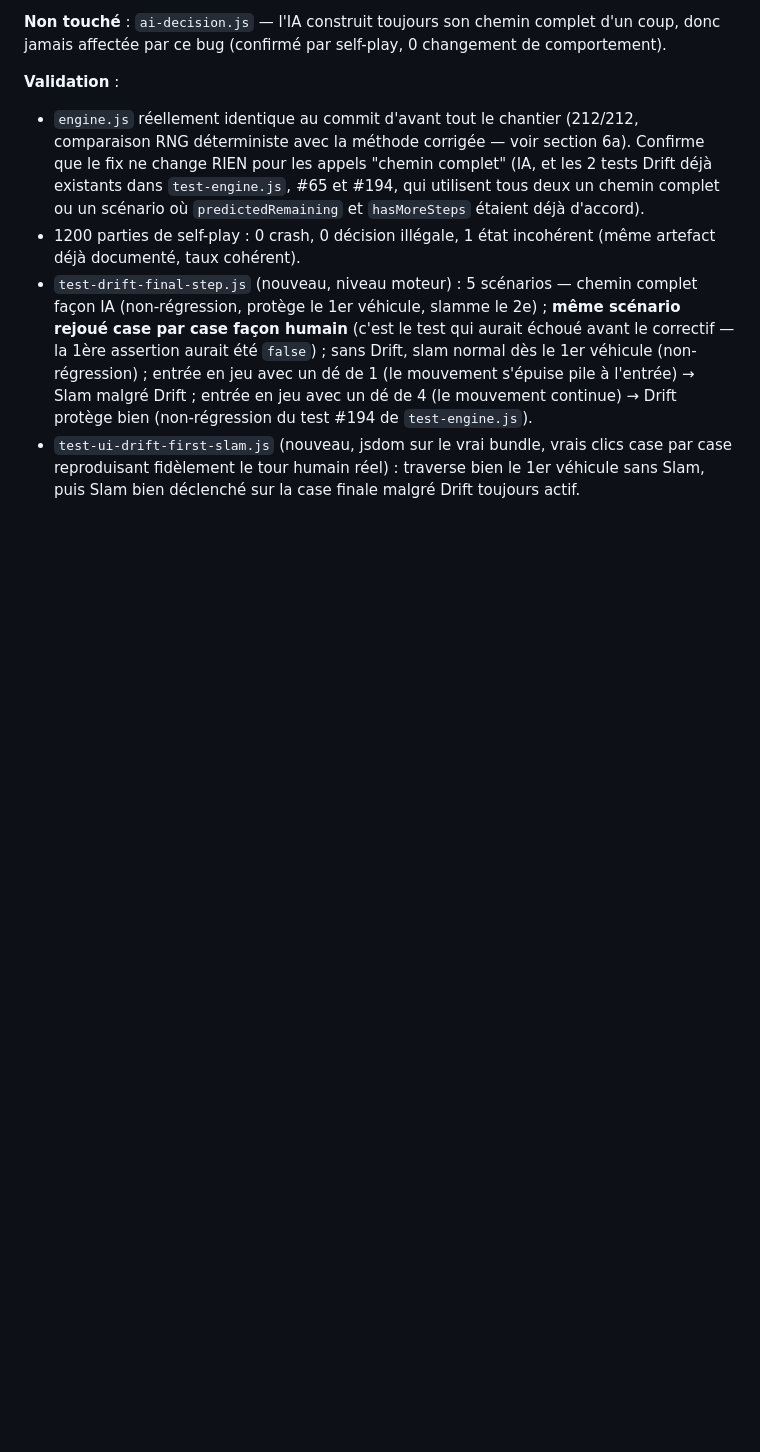
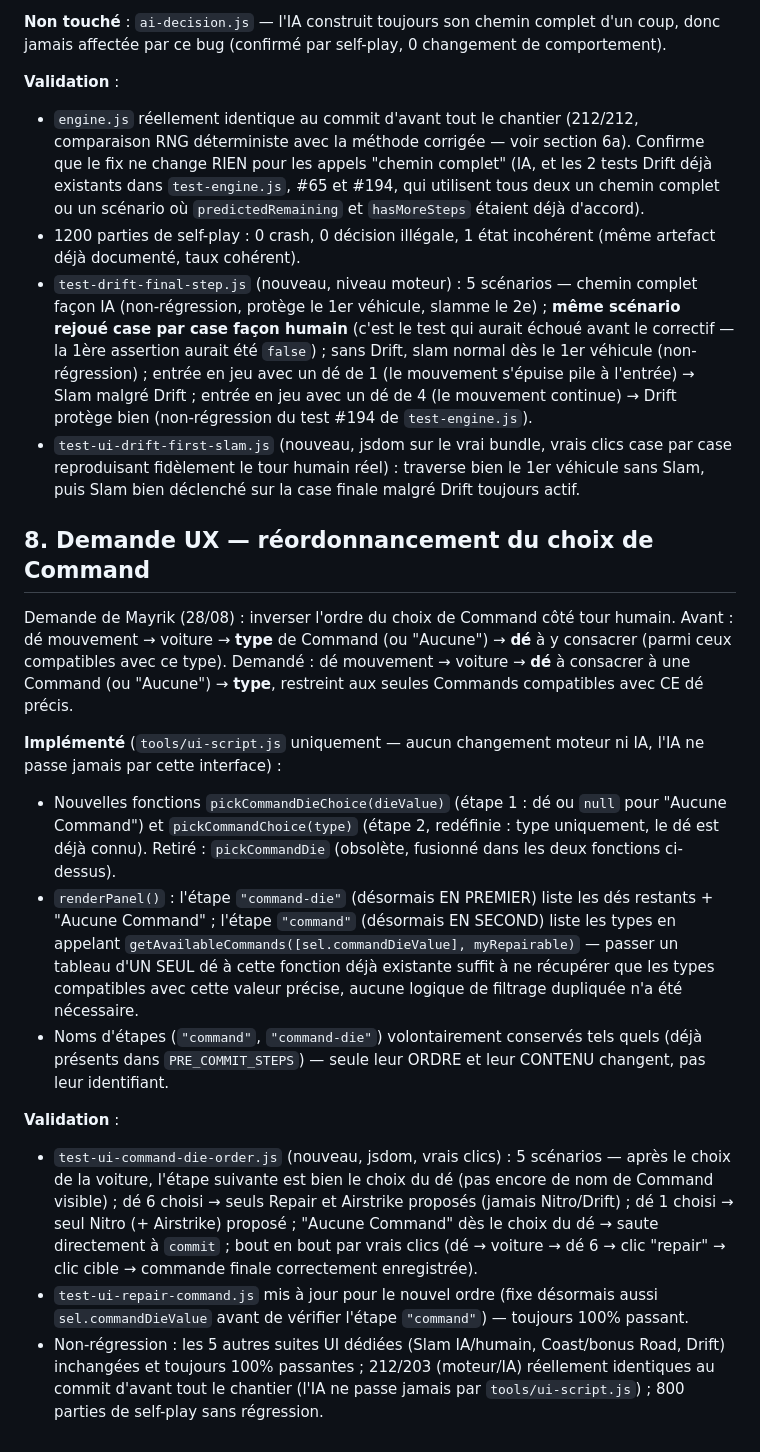
Before and after one commit to Mayrik-P/Projet-Bambi, a Markdown page: docs/rewrite-plan.md, the part around the change. GitHub-like rendering; blank space fills up the shorter version.

```diff
--- a/docs/rewrite-plan.md
+++ b/docs/rewrite-plan.md
@@ -1285,3 +1285,48 @@ self-play, 0 changement de comportement).
   vrais clics case par case reproduisant fidèlement le tour humain
   réel) : traverse bien le 1er véhicule sans Slam, puis Slam bien
   déclenché sur la case finale malgré Drift toujours actif.
+
+## 8. Demande UX — réordonnancement du choix de Command
+
+Demande de Mayrik (28/08) : inverser l'ordre du choix de Command côté
+tour humain. Avant : dé mouvement → voiture → **type** de Command (ou
+"Aucune") → **dé** à y consacrer (parmi ceux compatibles avec ce
+type). Demandé : dé mouvement → voiture → **dé** à consacrer à une
+Command (ou "Aucune") → **type**, restreint aux seules Commands
+compatibles avec CE dé précis.
+
+**Implémenté** (`tools/ui-script.js` uniquement — aucun changement
+moteur ni IA, l'IA ne passe jamais par cette interface) :
+- Nouvelles fonctions `pickCommandDieChoice(dieValue)` (étape 1 : dé
+  ou `null` pour "Aucune Command") et `pickCommandChoice(type)`
+  (étape 2, redéfinie : type uniquement, le dé est déjà connu).
+  Retiré : `pickCommandDie` (obsolète, fusionné dans les deux
+  fonctions ci-dessus).
+- `renderPanel()` : l'étape `"command-die"` (désormais EN PREMIER)
+  liste les dés restants + "Aucune Command" ; l'étape `"command"`
+  (désormais EN SECOND) liste les types en appelant
+  `getAvailableCommands([sel.commandDieValue], myRepairable)` — passer
+  un tableau d'UN SEUL dé à cette fonction déjà existante suffit à ne
+  récupérer que les types compatibles avec cette valeur précise,
+  aucune logique de filtrage dupliquée n'a été nécessaire.
+- Noms d'étapes (`"command"`, `"command-die"`) volontairement
+  conservés tels quels (déjà présents dans `PRE_COMMIT_STEPS`) —
+  seule leur ORDRE et leur CONTENU changent, pas leur identifiant.
+
+**Validation** :
+- `test-ui-command-die-order.js` (nouveau, jsdom, vrais clics) : 5
+  scénarios — après le choix de la voiture, l'étape suivante est bien
+  le choix du dé (pas encore de nom de Command visible) ; dé 6 choisi
+  → seuls Repair et Airstrike proposés (jamais Nitro/Drift) ; dé 1
+  choisi → seul Nitro (+ Airstrike) proposé ; "Aucune Command" dès le
+  choix du dé → saute directement à `commit` ; bout en bout par vrais
+  clics (dé → voiture → dé 6 → clic "repair" → clic cible → commande
+  finale correctement enregistrée).
+- `test-ui-repair-command.js` mis à jour pour le nouvel ordre (fixe
+  désormais aussi `sel.commandDieValue` avant de vérifier l'étape
+  `"command"`) — toujours 100% passant.
+- Non-régression : les 5 autres suites UI dédiées (Slam IA/humain,
+  Coast/bonus Road, Drift) inchangées et toujours 100% passantes ;
+  212/203 (moteur/IA) réellement identiques au commit d'avant tout le
+  chantier (l'IA ne passe jamais par `tools/ui-script.js`) ; 800
+  parties de self-play sans régression.
```
